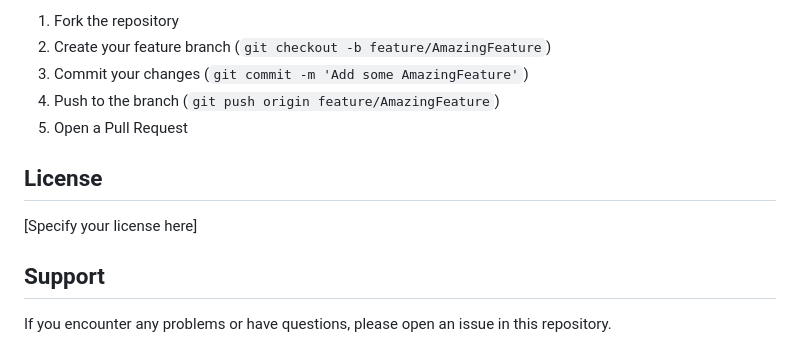
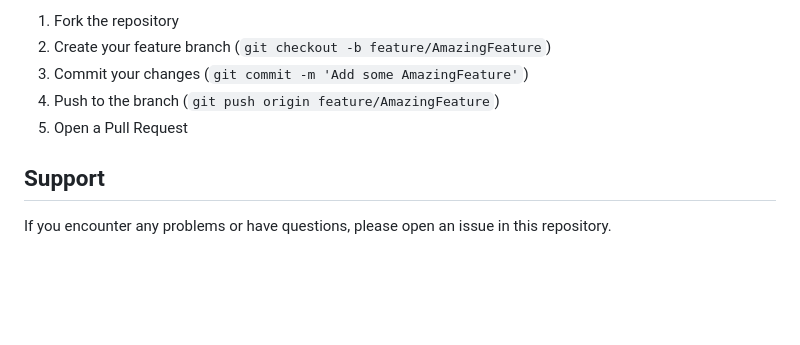
Before and after one commit to Ohmmy3847/fastapi-ollama-translation, a Markdown page: README.md, the part around the change. Drawn GitHub-style; blank space fills up the shorter version.

```diff
--- a/README.md
+++ b/README.md
@@ -130,10 +130,6 @@ Contributions are welcome! Please feel free to submit a Pull Request.
 4. Push to the branch (`git push origin feature/AmazingFeature`)
 5. Open a Pull Request
 
-## License
-
-[Specify your license here]
-
 ## Support
 
 If you encounter any problems or have questions, please open an issue in this repository.
```
